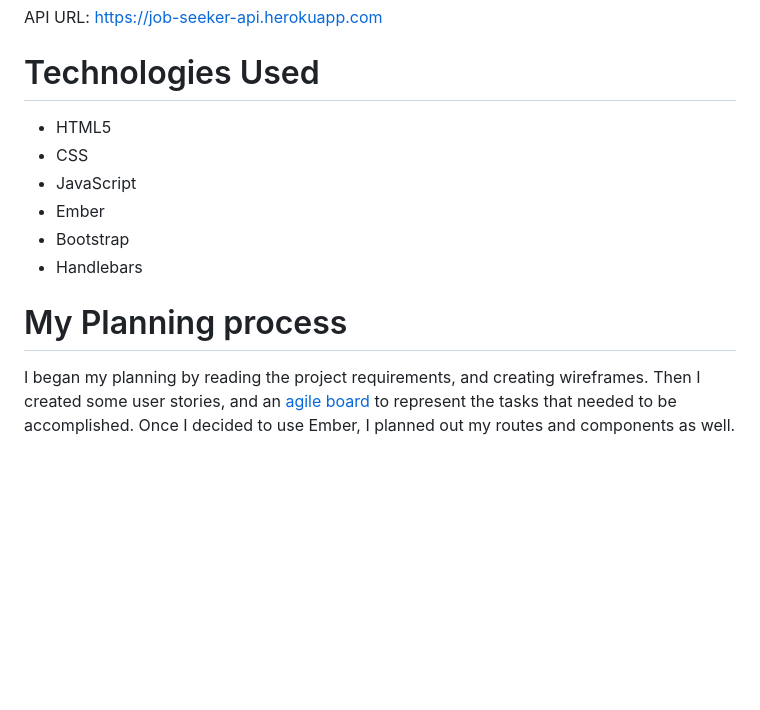
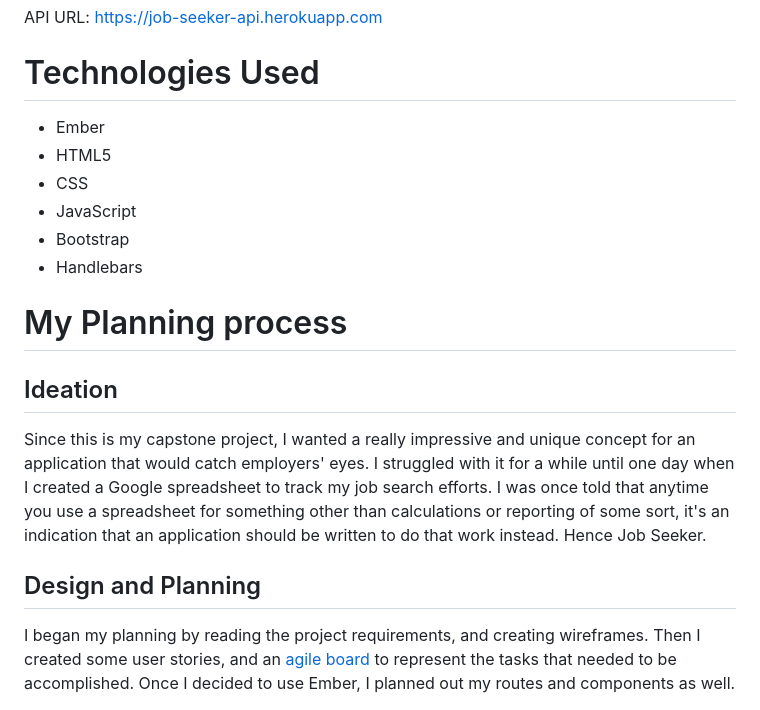
Before and after one commit to sjacobs146/job-seeker, a Markdown page: README.md, the part around the change printed below. Drawn GitHub-style; blank space fills up the shorter version.

```diff
--- a/README.md
+++ b/README.md
@@ -9,14 +9,24 @@ a Ruby-on-Rails server
 API URL:  https://job-seeker-api.herokuapp.com
 
 # Technologies Used
+- Ember
 - HTML5
 - CSS
 - JavaScript
-- Ember
 - Bootstrap
 - Handlebars
 
 # My Planning process
+## Ideation
+Since this is my capstone project, I wanted a really impressive and unique concept for an
+application that would catch employers' eyes. I struggled with it for a while
+until one day when I created a Google spreadsheet to track my job search
+efforts. I was once told that anytime you use a spreadsheet for something other
+than calculations or reporting of some sort, it's
+an indication that an application should be written to do that work instead. Hence
+Job Seeker.
+
+## Design and Planning
 I began my planning by reading the project requirements, and creating wireframes.
 Then I created some user stories, and an [agile board](https://trello.com/b/7amUjo1E/capstone-project) to represent the tasks that needed to be accomplished. Once I decided to use Ember, I planned out my routes and
 components as well.
```
Also changed, not shown: other parts of README.md (+14 -1 lines), docs/jobcat.jpg (added).
